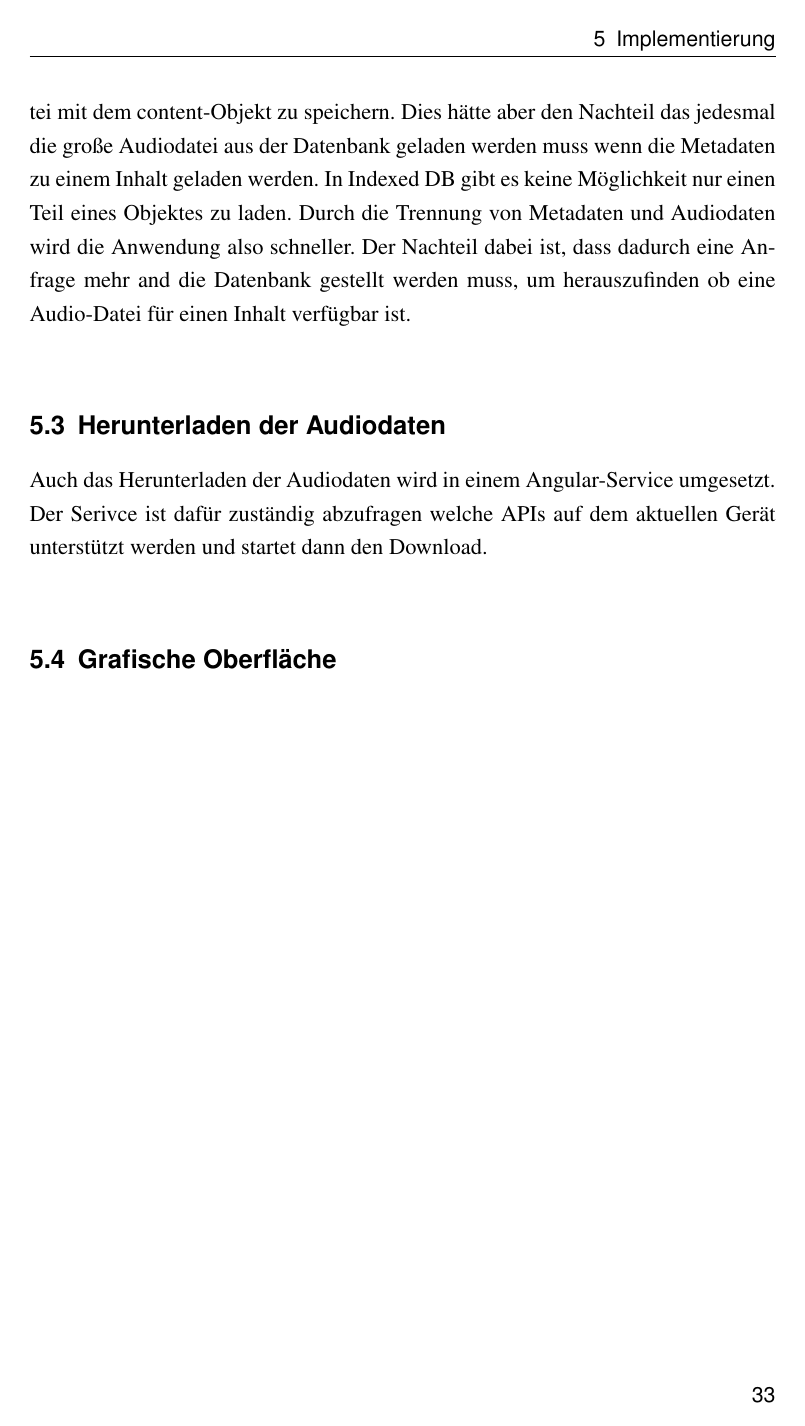
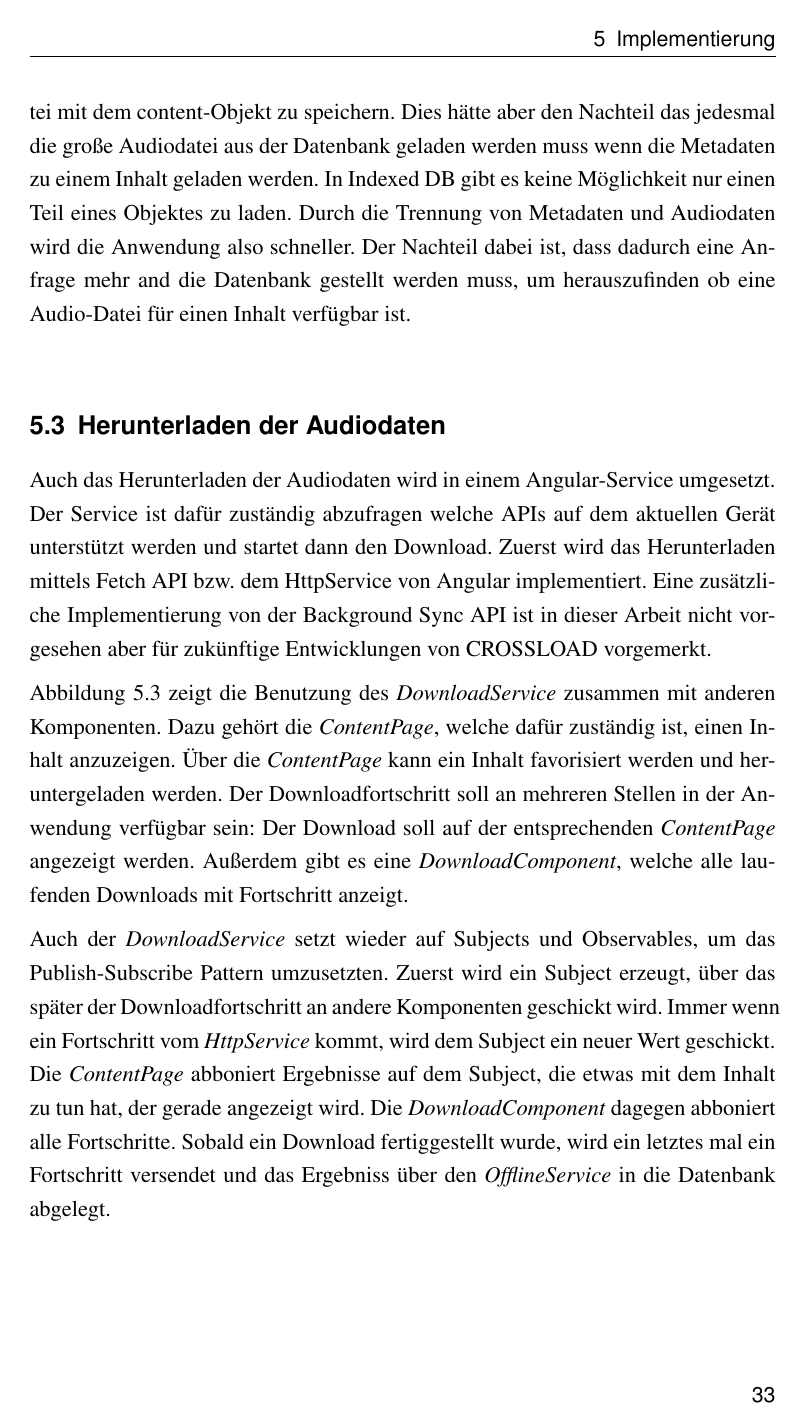
Before and after one commit to schalterDev/Bachelor-Thesis, a LaTeX thesis (tex/thesis.tex, which reads tex/kapitel/kapitel5.tex): page 41 of 56 before the commit and page 41 of 58 after it. The pictures show the PDF file tex/thesis.pdf that the author committed with the source.

Commit message:
implementierung: download service

```diff
--- a/tex/kapitel/kapitel5.tex
+++ b/tex/kapitel/kapitel5.tex
@@ -34,4 +34,11 @@ Die Tabelle \emph{content} enthält alle Metadaten zu einem Inhalt. Für diese D
 Die Tabelle \emph{downloads} speichert eine id und die Audiodatei. Es ist nicht möglich zu einer id mehrere Dateien zu speichern. Es wäre auch möglich gewesen die Audiodatei mit dem content-Objekt zu speichern. Dies hätte aber den Nachteil das jedesmal die große Audiodatei aus der Datenbank geladen werden muss wenn die Metadaten zu einem Inhalt geladen werden. In Indexed DB gibt es keine Möglichkeit nur einen Teil eines Objektes zu laden. Durch die Trennung von Metadaten und Audiodaten wird die Anwendung also schneller. Der Nachteil dabei ist, dass dadurch eine Anfrage mehr and die Datenbank gestellt werden muss, um herauszufinden ob eine Audio-Datei für einen Inhalt verfügbar ist.
 
 \section{Herunterladen der Audiodaten}
-Auch das Herunterladen der Audiodaten wird in einem Angular-Service umgesetzt. Der Serivce ist dafür zuständig abzufragen welche APIs auf dem aktuellen Gerät unterstützt werden und startet dann den Download.
+Auch das Herunterladen der Audiodaten wird in einem Angular-Service umgesetzt. Der Service ist dafür zuständig abzufragen welche APIs auf dem aktuellen Gerät unterstützt werden und startet dann den Download. Zuerst wird das Herunterladen mittels Fetch \ac{API} bzw. dem HttpService von Angular implementiert. Eine zusätzliche Implementierung von der Background Sync \ac{API} ist in dieser Arbeit nicht vorgesehen aber für zukünftige Entwicklungen von CROSSLOAD vorgemerkt.
+
+\autoref{diagramme/download-sequenzdiagramm} zeigt die Benutzung des \textit{DownloadService} zusammen mit anderen Komponenten. Dazu gehört die \textit{ContentPage}, welche dafür zuständig ist, einen Inhalt anzuzeigen. Über die \textit{ContentPage} kann ein Inhalt favorisiert werden und heruntergeladen werden. Der Downloadfortschritt soll an mehreren Stellen in der Anwendung verfügbar sein: Der Download soll auf der entsprechenden \textit{ContentPage} angezeigt werden. Außerdem gibt es eine \textit{DownloadComponent}, welche alle laufenden Downloads mit Fortschritt anzeigt.
+
+Auch der \textit{DownloadService} setzt wieder auf Subjects und Observables, um das Publish-Subscribe Pattern umzusetzten. Zuerst wird ein Subject erzeugt, über das später der Downloadfortschritt an andere Komponenten geschickt wird. Immer wenn ein Fortschritt vom \textit{HttpService} kommt, wird dem Subject ein neuer Wert geschickt. Die \textit{ContentPage} abboniert Ergebnisse auf dem Subject, die etwas mit dem Inhalt zu tun hat, der gerade angezeigt wird. Die \textit{DownloadComponent} dagegen abboniert alle Fortschritte. Sobald ein Download fertiggestellt wurde, wird ein letztes mal ein Fortschritt versendet und das Ergebniss über den \textit{OfflineService} in die Datenbank abgelegt.
+
+\begin{sidewaysfigure}
+ \includegraphics[width=22cm]{diagramme/download-sequenzdiagramm}
```
Also changed, not shown: tex/kapitel/kapitel1.tex (+1 -1 lines), tex/bilder/diagramme/download-sequenzdiagramm.png (added), tex/bilder/diagramme/inhalt-sequenzdiagramm.png, tex/bilder/diagramme/suche-sequenzdiagramm.png, tex/thesis.pdf, tex/kapitel/kapitel5.tex (9 more changed lines).
